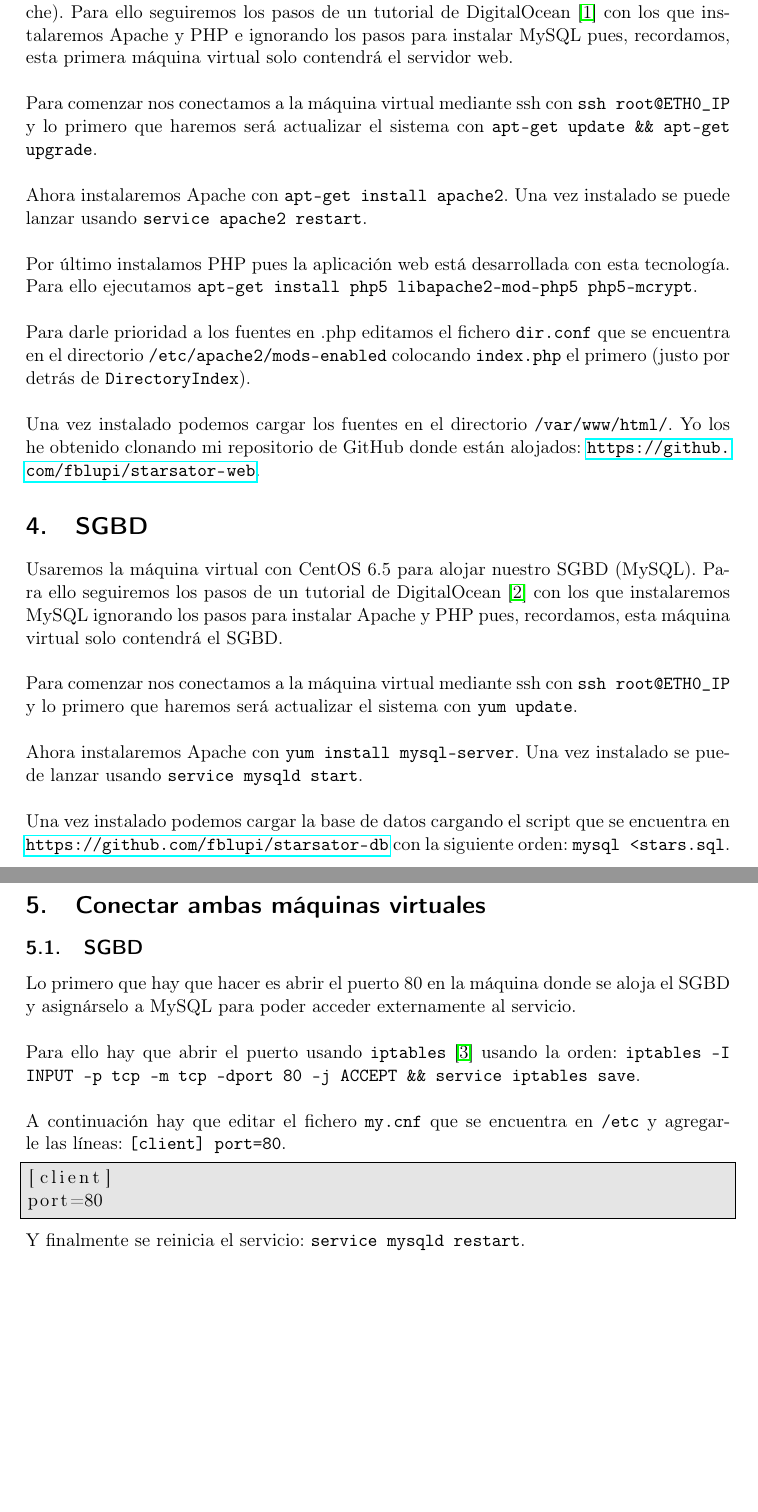
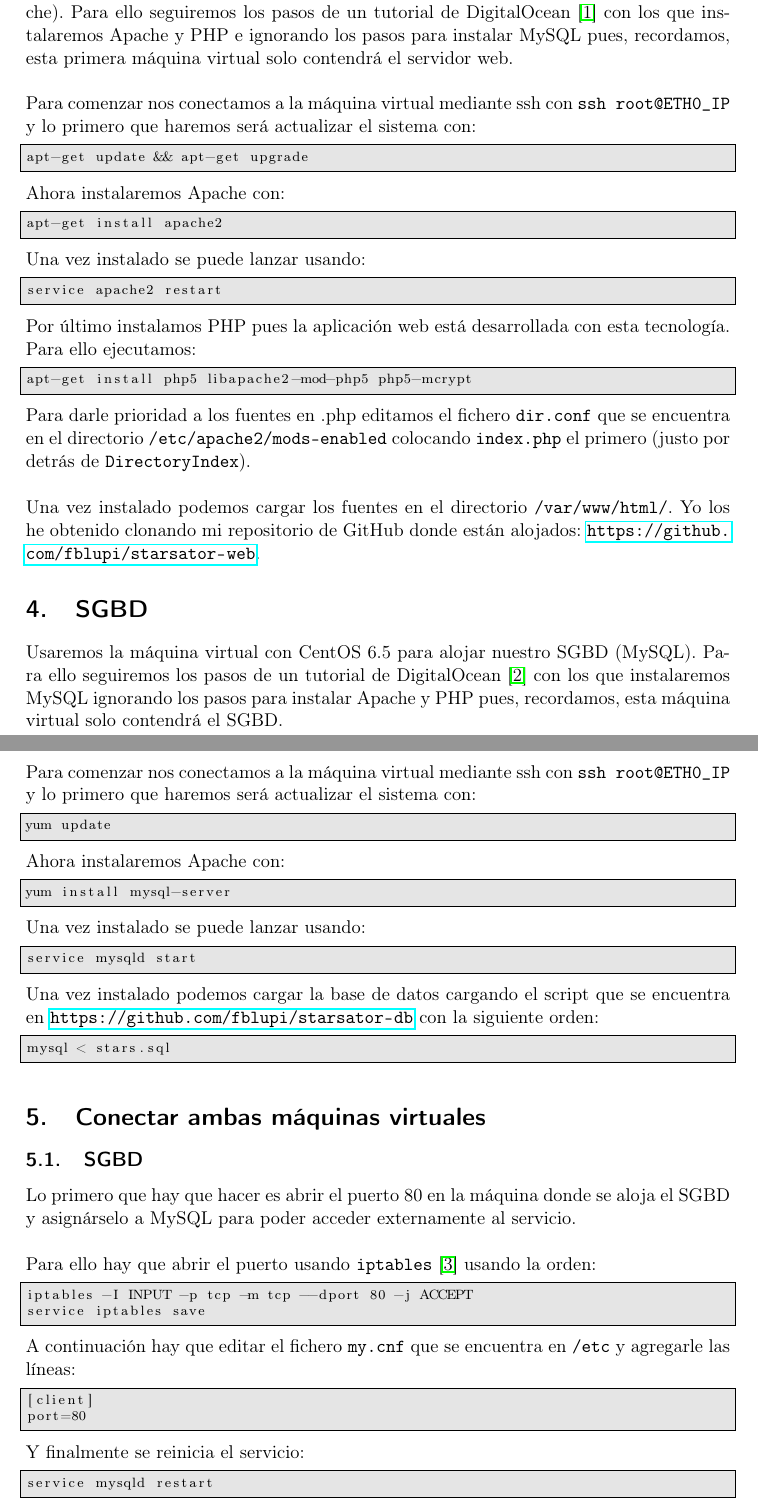
Before and after one commit to fblupi/master_informatica-CCSA, a LaTeX document (P1/main.tex): two parts of pages 6 and 7 of 8, joined at a grey line, cut so that both start at the same text, the shorter picture padded with empty space. Compiled offline with pdfLaTeX.

Commit message:
Comandos en líneas independientes

```diff
--- a/P1/main.tex
+++ b/P1/main.tex
@@ -166,12 +213,31 @@ La información de una máquina virtual específica la podemos consultar con \te
 
 Usaremos la máquina virtual con Ubuntu 14.04 para alojar nuestro servidor web (Apache). Para ello seguiremos los pasos de un tutorial de DigitalOcean \cite{InstallLAMPUbuntu14.04} con los que instalaremos Apache y PHP e ignorando los pasos para instalar MySQL pues, recordamos, esta primera máquina virtual solo contendrá el servidor web.
 \\ \\
-Para comenzar nos conectamos a la máquina virtual mediante ssh con \texttt{ssh root@ETH0\_IP} y lo primero que haremos será actualizar el sistema con \texttt{apt-get update \&\& apt-get upgrade}.
-\\ \\
-Ahora instalaremos Apache con \texttt{apt-get install apache2}. Una vez instalado se puede lanzar usando \texttt{service apache2 restart}.
-\\ \\
-Por último instalamos PHP pues la aplicación web está desarrollada con esta tecnología. Para ello ejecutamos \texttt{apt-get install php5 libapache2-mod-php5 php5-mcrypt}.
-\\ \\
+Para comenzar nos conectamos a la máquina virtual mediante ssh con \texttt{ssh root@ETH0\_IP} y lo primero que haremos será actualizar el sistema con:
+
+\begin{lstlisting}
+apt-get update && apt-get upgrade
+\end{lstlisting}
+
+Ahora instalaremos Apache con:
+
+\begin{lstlisting}
+apt-get install apache2
+\end{lstlisting}
+
+
+Una vez instalado se puede lanzar usando:
+
+\begin{lstlisting}
+service apache2 restart
+\end{lstlisting}
+
+Por último instalamos PHP pues la aplicación web está desarrollada con esta tecnología. Para ello ejecutamos:
+
+\begin{lstlisting}
+apt-get install php5 libapache2-mod-php5 php5-mcrypt
+\end{lstlisting}
+
 Para darle prioridad a los fuentes en .php editamos el fichero \texttt{dir.conf} que se encuentra en el directorio \texttt{/etc/apache2/mods-enabled} colocando \texttt{index.php} el primero (justo por detrás de \texttt{DirectoryIndex}).
 \\ \\
 Una vez instalado podemos cargar los fuentes en el directorio \texttt{/var/www/html/}. Yo los he obtenido clonando mi repositorio de GitHub donde están alojados: \url{https://github.com/fblupi/starsator-web}.
@@ -180,11 +246,29 @@ Una vez instalado podemos cargar los fuentes en el directorio \texttt{/var/www/h
 
 Usaremos la máquina virtual con CentOS 6.5 para alojar nuestro SGBD (MySQL). Para ello seguiremos los pasos de un tutorial de DigitalOcean \cite{InstallLAMPCentos6.5} con los que instalaremos MySQL ignorando los pasos para instalar Apache y PHP pues, recordamos, esta máquina virtual solo contendrá el SGBD.
 \\ \\
-Para comenzar nos conectamos a la máquina virtual mediante ssh con \texttt{ssh root@ETH0\_IP} y lo primero que haremos será actualizar el sistema con \texttt{yum update}.
-\\ \\
-Ahora instalaremos Apache con \texttt{yum install mysql-server}. Una vez instalado se puede lanzar usando \texttt{service mysqld start}.
-\\ \\
-Una vez instalado podemos cargar la base de datos cargando el script que se encuentra en \url{https://github.com/fblupi/starsator-db} con la siguiente orden: \texttt{mysql < stars.sql}.
+Para comenzar nos conectamos a la máquina virtual mediante ssh con \texttt{ssh root@ETH0\_IP} y lo primero que haremos será actualizar el sistema con:
+
+\begin{lstlisting}
+yum update
+\end{lstlisting}
+
+Ahora instalaremos Apache con:
+
+\begin{lstlisting}
+yum install mysql-server
+\end{lstlisting}
+
+Una vez instalado se puede lanzar usando:
+
+\begin{lstlisting}
+service mysqld start
+\end{lstlisting}
+
+Una vez instalado podemos cargar la base de datos cargando el script que se encuentra en \url{https://github.com/fblupi/starsator-db} con la siguiente orden:
+
+\begin{lstlisting}
+mysql < stars.sql
+\end{lstlisting}
 
 \section{Conectar ambas máquinas virtuales}
 
@@ -192,16 +276,25 @@ Una vez instalado podemos cargar la base de datos cargando el script que se encu
 
 Lo primero que hay que hacer es abrir el puerto 80 en la máquina donde se aloja el SGBD y asignárselo a MySQL para poder acceder externamente al servicio.
 \\ \\
-Para ello hay que abrir el puerto usando \texttt{iptables} \cite{OpenPortIptables} usando la orden: \texttt{iptables -I INPUT -p tcp -m tcp --dport 80 -j ACCEPT \&\& service iptables save}.
-\\ \\
-A continuación hay que editar el fichero \texttt{my.cnf} que se encuentra en \texttt{/etc} y agregarle las líneas: \texttt{[client] port=80}.
+Para ello hay que abrir el puerto usando \texttt{iptables} \cite{OpenPortIptables} usando la orden:
+
+\begin{lstlisting}
+iptables -I INPUT -p tcp -m tcp --dport 80 -j ACCEPT
+service iptables save
+\end{lstlisting}
+
+A continuación hay que editar el fichero \texttt{my.cnf} que se encuentra en \texttt{/etc} y agregarle las líneas:
 
 \begin{lstlisting}
 [client]
 port=80
 \end{lstlisting}
 
-Y finalmente se reinicia el servicio: \texttt{service mysqld restart}.
+Y finalmente se reinicia el servicio:
+
+\begin{lstlisting}
+service mysqld restart
+\end{lstlisting}
 
 %----------------------------------------------------------------------------------------
 %	REFERENCIAS
```
Also changed, not shown: P1/main.tex (73 more changed lines).
